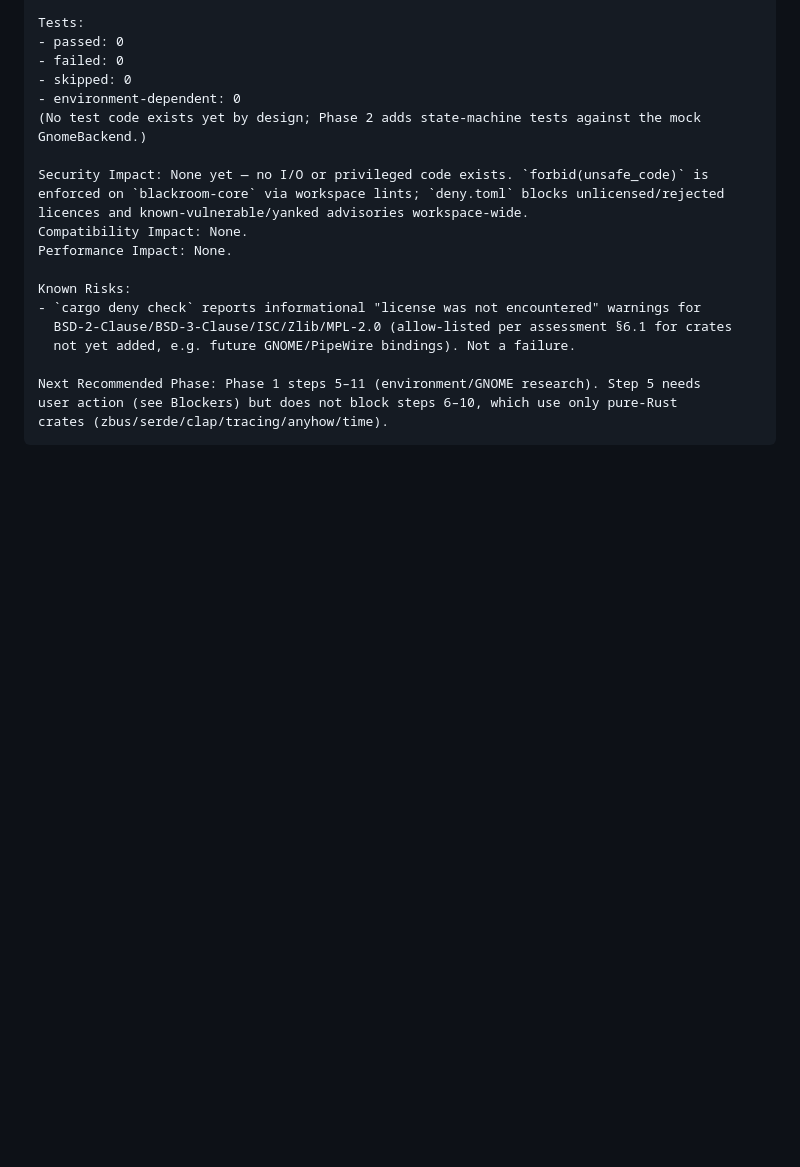
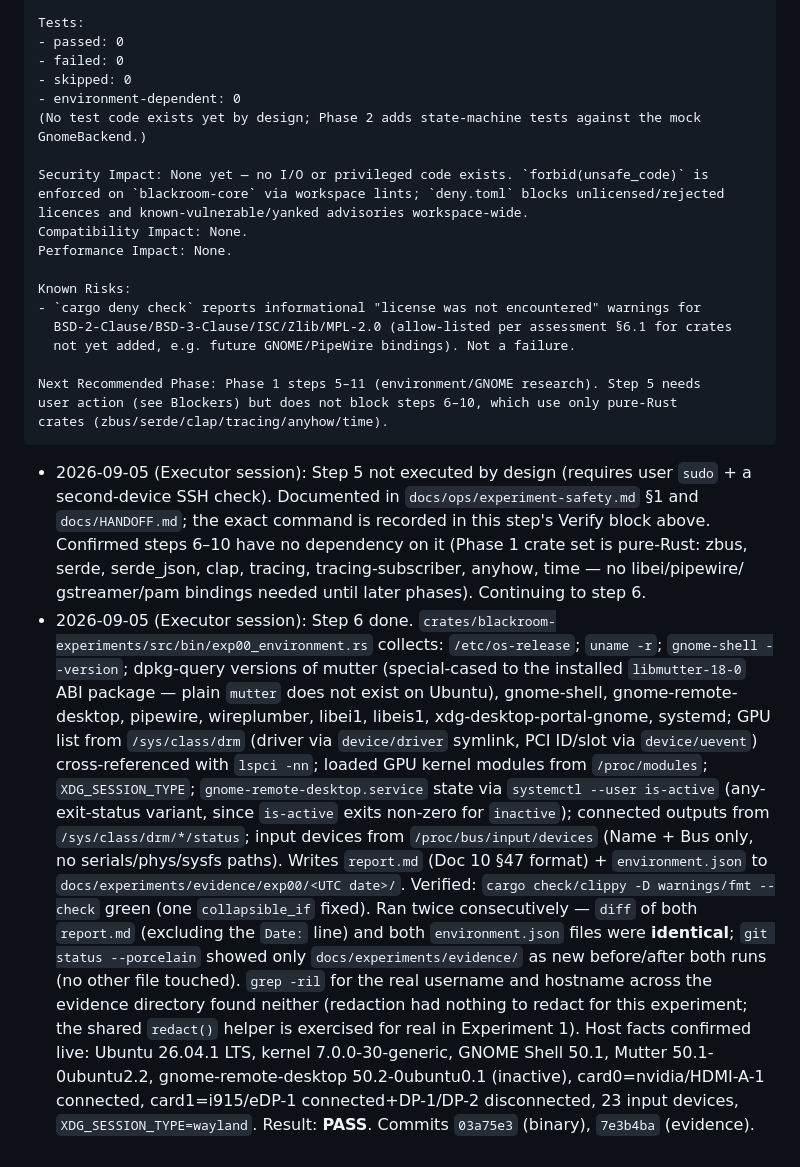
Before and after one commit to rai-himanshu07/Blackroom-Console, a Markdown page: docs/plans/plan-20260904-phase0-1-discovery-and-environment.md, the part around one of its changes. GitHub-like rendering; blank space fills up the shorter version.

Commit message:
Record step 5 (blocked) and step 6 verification in the plan execution log

````diff
--- a/docs/plans/plan-20260904-phase0-1-discovery-and-environment.md
+++ b/docs/plans/plan-20260904-phase0-1-discovery-and-environment.md
@@ -343,3 +343,34 @@ Next Recommended Phase: Phase 1 steps 5–11 (environment/GNOME research). Step
 user action (see Blockers) but does not block steps 6–10, which use only pure-Rust
 crates (zbus/serde/clap/tracing/anyhow/time).
 ```
+- 2026-09-05 (Executor session): Step 5 not executed by design (requires user `sudo` +
+  a second-device SSH check). Documented in `docs/ops/experiment-safety.md` §1 and
+  `docs/HANDOFF.md`; the exact command is recorded in this step's Verify block above.
+  Confirmed steps 6–10 have no dependency on it (Phase 1 crate set is pure-Rust: zbus,
+  serde, serde_json, clap, tracing, tracing-subscriber, anyhow, time — no libei/pipewire/
+  gstreamer/pam bindings needed until later phases). Continuing to step 6.
+- 2026-09-05 (Executor session): Step 6 done.
+  `crates/blackroom-experiments/src/bin/exp00_environment.rs` collects: `/etc/os-release`;
+  `uname -r`; `gnome-shell --version`; dpkg-query versions of mutter (special-cased to the
+  installed `libmutter-18-0` ABI package — plain `mutter` does not exist on Ubuntu),
+  gnome-shell, gnome-remote-desktop, pipewire, wireplumber, libei1, libeis1,
+  xdg-desktop-portal-gnome, systemd; GPU list from `/sys/class/drm` (driver via
+  `device/driver` symlink, PCI ID/slot via `device/uevent`) cross-referenced with
+  `lspci -nn`; loaded GPU kernel modules from `/proc/modules`; `XDG_SESSION_TYPE`;
+  `gnome-remote-desktop.service` state via `systemctl --user is-active` (any-exit-status
+  variant, since `is-active` exits non-zero for `inactive`); connected outputs from
+  `/sys/class/drm/*/status`; input devices from `/proc/bus/input/devices` (Name + Bus
+  only, no serials/phys/sysfs paths). Writes `report.md` (Doc 10 §47 format) +
+  `environment.json` to `docs/experiments/evidence/exp00/<UTC date>/`.
+  Verified: `cargo check/clippy -D warnings/fmt --check` green (one `collapsible_if`
+  fixed). Ran twice consecutively — `diff` of both `report.md` (excluding the `Date:`
+  line) and both `environment.json` files were **identical**; `git status --porcelain`
+  showed only `docs/experiments/evidence/` as new before/after both runs (no other file
+  touched). `grep -ril` for the real username and hostname across the evidence directory
+  found neither (redaction had nothing to redact for this experiment; the shared
+  `redact()` helper is exercised for real in Experiment 1). Host facts confirmed live:
+  Ubuntu 26.04.1 LTS, kernel 7.0.0-30-generic, GNOME Shell 50.1, Mutter 50.1-0ubuntu2.2,
+  gnome-remote-desktop 50.2-0ubuntu0.1 (inactive), card0=nvidia/HDMI-A-1 connected,
+  card1=i915/eDP-1 connected+DP-1/DP-2 disconnected, 23 input devices,
+  `XDG_SESSION_TYPE=wayland`. Result: **PASS**. Commits `03a75e3` (binary),
+  `7e3b4ba` (evidence).
````
Also changed, not shown: other parts of docs/plans/plan-20260904-phase0-1-discovery-and-environment.md (+1 -1 lines).
